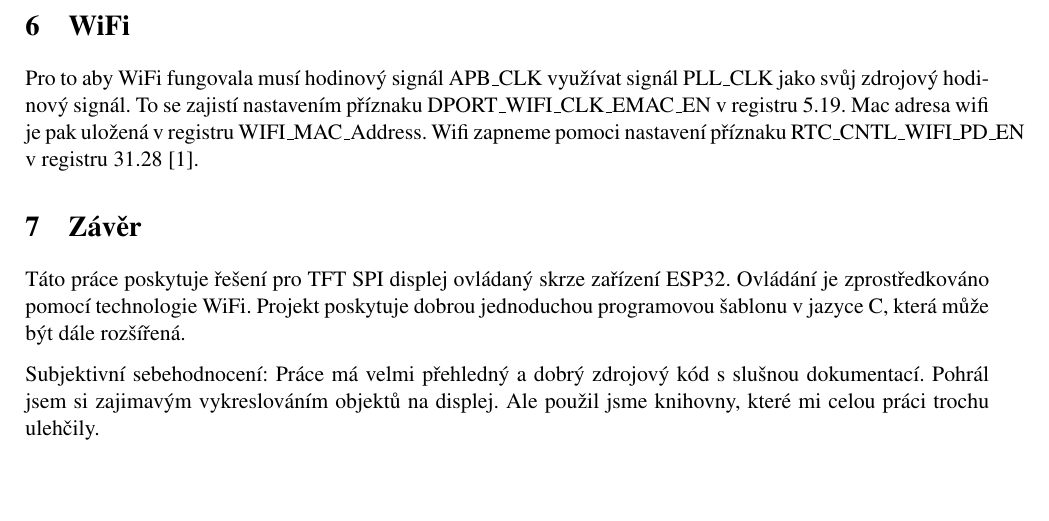
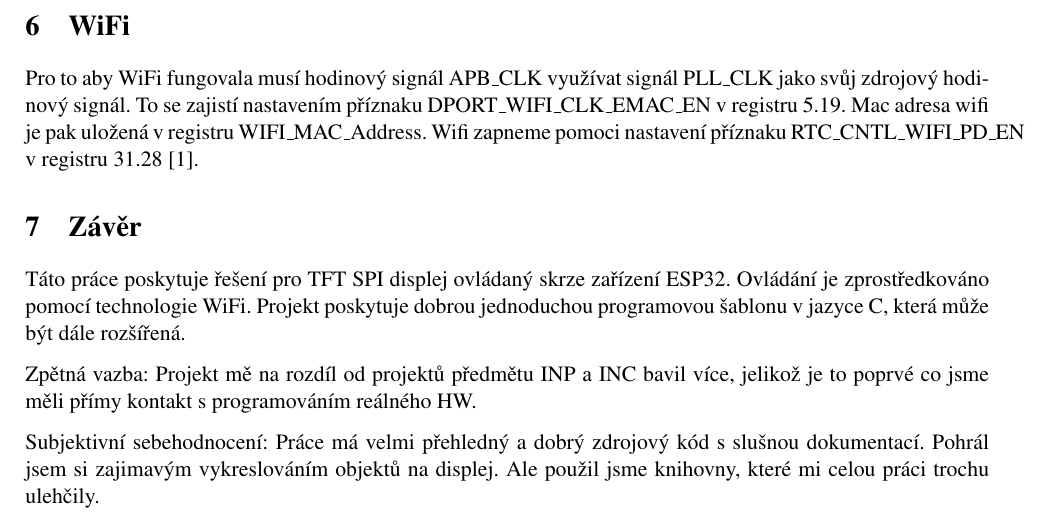
Before and after one commit to jakubKuznik/imp-spi-display, a LaTeX document (latex/main.tex, which reads latex/kapitoly/zaver.tex): part of page 6 of 7, cut so that both start at the same text, the shorter picture padded with empty space. Compiled offline with pdfLaTeX.

Commit message:
doc change

```diff
--- a/latex/kapitoly/zaver.tex
+++ b/latex/kapitoly/zaver.tex
@@ -2,4 +2,6 @@
 %   - studiu provedenou na nasem modelu bylo jednoznacne vyvraceno z ... %}
 Táto práce poskytuje řešení pro TFT SPI displej ovládaný skrze zařízení ESP32. Ovládání je zprostředkováno pomocí technologie WiFi. Projekt poskytuje dobrou jednoduchou programovou šablonu v jazyce C, která může být dále rozšířená.
 
+Zpětná vazba: Projekt mě na rozdíl od projektů předmětu INP a INC bavil více, jelikož je to poprvé co jsme měli přímy kontakt s programováním reálného HW.
+
 Subjektivní sebehodnocení: Práce má velmi přehledný a dobrý zdrojový kód s slušnou dokumentací. Pohrál jsem si zajimavým vykreslováním objektů na displej. Ale použil jsme knihovny, které mi celou práci trochu ulehčily.
```
Also changed, not shown: imp.pdf.
